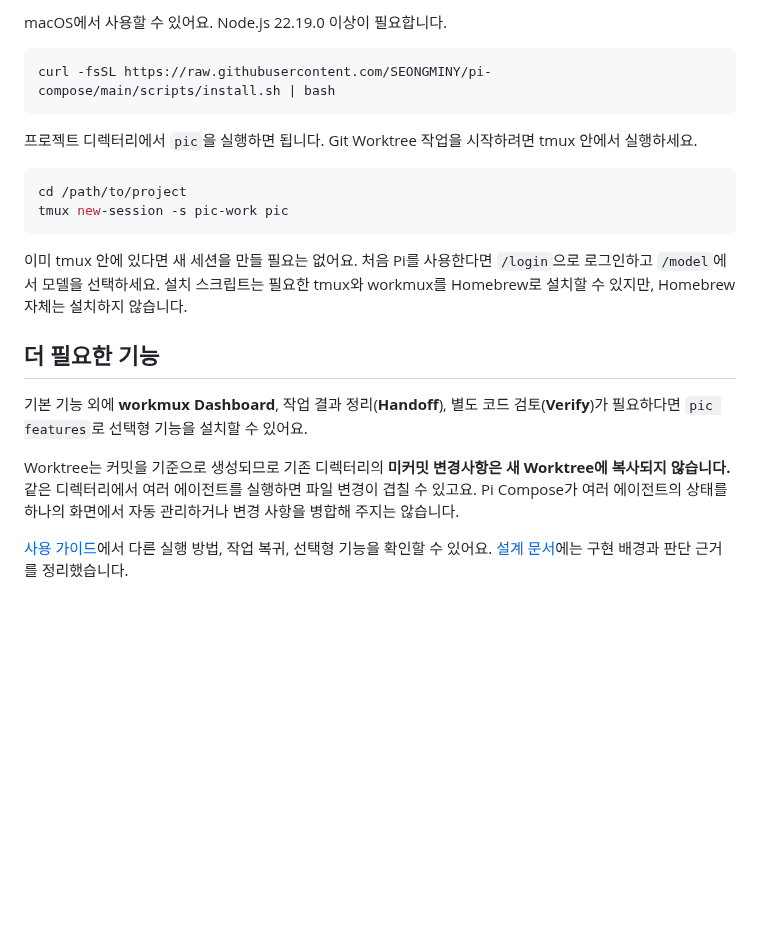
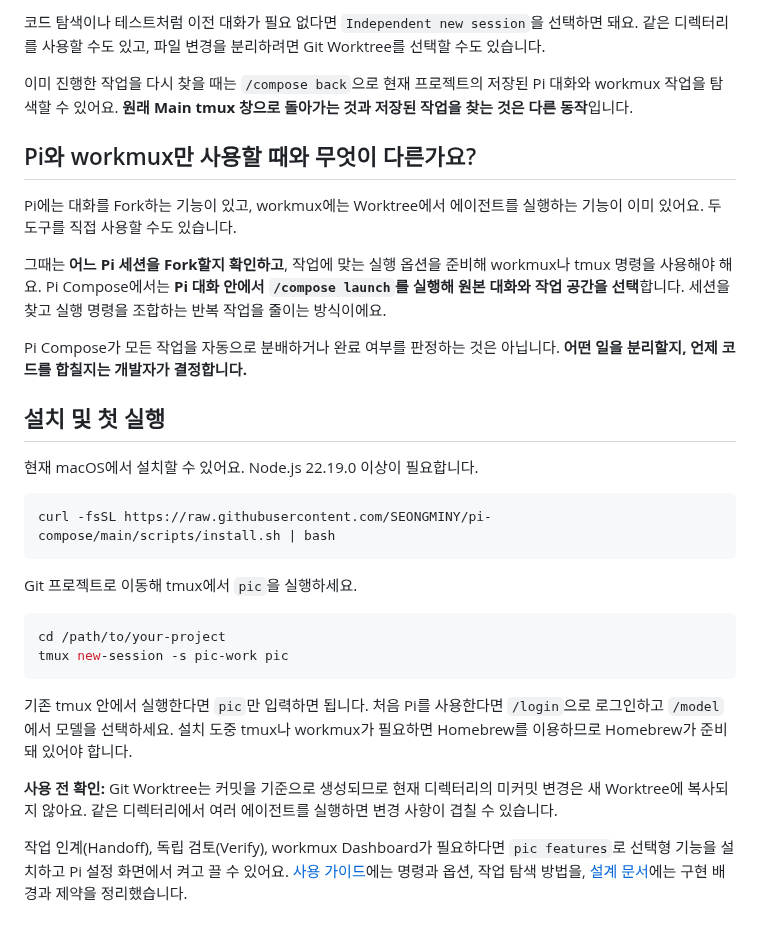
Before and after one commit to SEONGMINY/pi-compose, a Markdown page: README.md, the part around one of its changes. GitHub-like rendering; blank space fills up the shorter version.

````diff
--- a/README.md
+++ b/README.md
@@ -40,23 +28,33 @@ Pi 자체에도 세션 Fork 기능이 있고, workmux도 Worktree에서 에이
 
-macOS에서 사용할 수 있어요. Node.js 22.19.0 이상이 필요합니다.
+코드 탐색이나 테스트처럼 이전 대화가 필요 없다면 `Independent new session`을 선택하면 돼요. 같은 디렉터리를 사용할 수도 있고, 파일 변경을 분리하려면 Git Worktree를 선택할 수도 있습니다.
+
+이미 진행한 작업을 다시 찾을 때는 `/compose back`으로 현재 프로젝트의 저장된 Pi 대화와 workmux 작업을 탐색할 수 있어요. **원래 Main tmux 창으로 돌아가는 것과 저장된 작업을 찾는 것은 다른 동작**입니다.
+
+## Pi와 workmux만 사용할 때와 무엇이 다른가요?
+
+Pi에는 대화를 Fork하는 기능이 있고, workmux에는 Worktree에서 에이전트를 실행하는 기능이 이미 있어요. 두 도구를 직접 사용할 수도 있습니다.
+
+그때는 **어느 Pi 세션을 Fork할지 확인하고**, 작업에 맞는 실행 옵션을 준비해 workmux나 tmux 명령을 사용해야 해요. Pi Compose에서는 **Pi 대화 안에서 `/compose launch`를 실행해 원본 대화와 작업 공간을 선택**합니다. 세션을 찾고 실행 명령을 조합하는 반복 작업을 줄이는 방식이에요.
+
+Pi Compose가 모든 작업을 자동으로 분배하거나 완료 여부를 판정하는 것은 아닙니다. **어떤 일을 분리할지, 언제 코드를 합칠지는 개발자가 결정합니다.**
+
+## 설치 및 첫 실행
+
+현재 macOS에서 설치할 수 있어요. Node.js 22.19.0 이상이 필요합니다.
 
 ```bash
 curl -fsSL https://raw.githubusercontent.com/SEONGMINY/pi-compose/main/scripts/install.sh | bash
 ```
 
-프로젝트 디렉터리에서 `pic`을 실행하면 됩니다. Git Worktree 작업을 시작하려면 tmux 안에서 실행하세요.
+Git 프로젝트로 이동해 tmux에서 `pic`을 실행하세요.
 
 ```bash
-cd /path/to/project
+cd /path/to/your-project
 tmux new-session -s pic-work pic
 ```
 
-이미 tmux 안에 있다면 새 세션을 만들 필요는 없어요. 처음 Pi를 사용한다면 `/login`으로 로그인하고 `/model`에서 모델을 선택하세요. 설치 스크립트는 필요한 tmux와 workmux를 Homebrew로 설치할 수 있지만, Homebrew 자체는 설치하지 않습니다.
+기존 tmux 안에서 실행한다면 `pic`만 입력하면 됩니다. 처음 Pi를 사용한다면 `/login`으로 로그인하고 `/model`에서 모델을 선택하세요. 설치 도중 tmux나 workmux가 필요하면 Homebrew를 이용하므로 Homebrew가 준비돼 있어야 합니다.
 
-## 더 필요한 기능
+**사용 전 확인:** Git Worktree는 커밋을 기준으로 생성되므로 현재 디렉터리의 미커밋 변경은 새 Worktree에 복사되지 않아요. 같은 디렉터리에서 여러 에이전트를 실행하면 변경 사항이 겹칠 수 있습니다.
 
-기본 기능 외에 **workmux Dashboard**, 작업 결과 정리(**Handoff**), 별도 코드 검토(**Verify**)가 필요하다면 `pic features`로 선택형 기능을 설치할 수 있어요.
-
-Worktree는 커밋을 기준으로 생성되므로 기존 디렉터리의 **미커밋 변경사항은 새 Worktree에 복사되지 않습니다.** 같은 디렉터리에서 여러 에이전트를 실행하면 파일 변경이 겹칠 수 있고요. Pi Compose가 여러 에이전트의 상태를 하나의 화면에서 자동 관리하거나 변경 사항을 병합해 주지는 않습니다.
-
-[사용 가이드](docs/USAGE.md)에서 다른 실행 방법, 작업 복귀, 선택형 기능을 확인할 수 있어요. [설계 문서](docs/README.md)에는 구현 배경과 판단 근거를 정리했습니다.
+작업 인계(Handoff), 독립 검토(Verify), workmux Dashboard가 필요하다면 `pic features`로 선택형 기능을 설치하고 Pi 설정 화면에서 켜고 끌 수 있어요. [사용 가이드](docs/USAGE.md)에는 명령과 옵션, 작업 탐색 방법을, [설계 문서](docs/README.md)에는 구현 배경과 제약을 정리했습니다.
````
Also changed, not shown: other parts of README.md (+12 -24 lines), docs/assets/compose-fork-working.jpg (added), docs/assets/compose-main-return.jpg (added), docs/assets/fork-agent-result.jpg (deleted).
